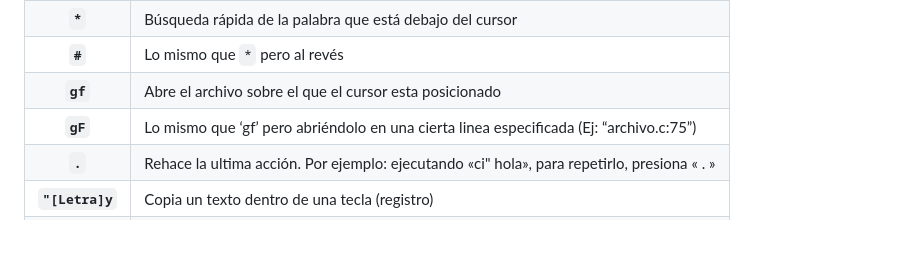
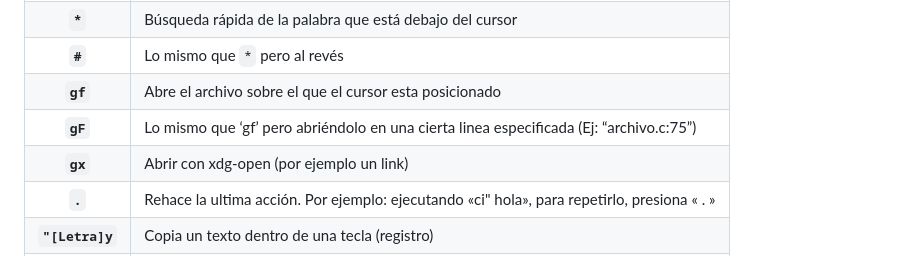
Before and after one commit to Ezee1015/dotfiles, a Markdown page: configs/nvim/documentación.md, the part around the change. Rendered like a GitHub page.

Commit message:
[neovim] Add a basic mapping to my documentation

```diff
--- a/configs/nvim/documentación.md
+++ b/configs/nvim/documentación.md
@@ -223,6 +223,7 @@
 |     **`#`**     | Lo mismo que `*` pero al revés                                                                   |
 |     **`gf`**    | Abre el archivo sobre el que el cursor esta posicionado                                          |
 |     **`gF`**    | Lo mismo que ‘gf’ pero abriéndolo en una cierta linea especificada (Ej: “archivo.c:75”)          |
+|     **`gx`**    | Abrir con xdg-open (por ejemplo un link)                                                         |
 |     **`.`**     | Rehace la ultima acción. Por ejemplo: ejecutando «ci" hola», para repetirlo, presiona « . »      |
 | **`"[Letra]y`** | Copia un texto dentro de una tecla (registro)                                                    |
 | **`"[Letra]p`** | Pega un texto que fue copiado dentro de una tecla (registro)                                     |
```
